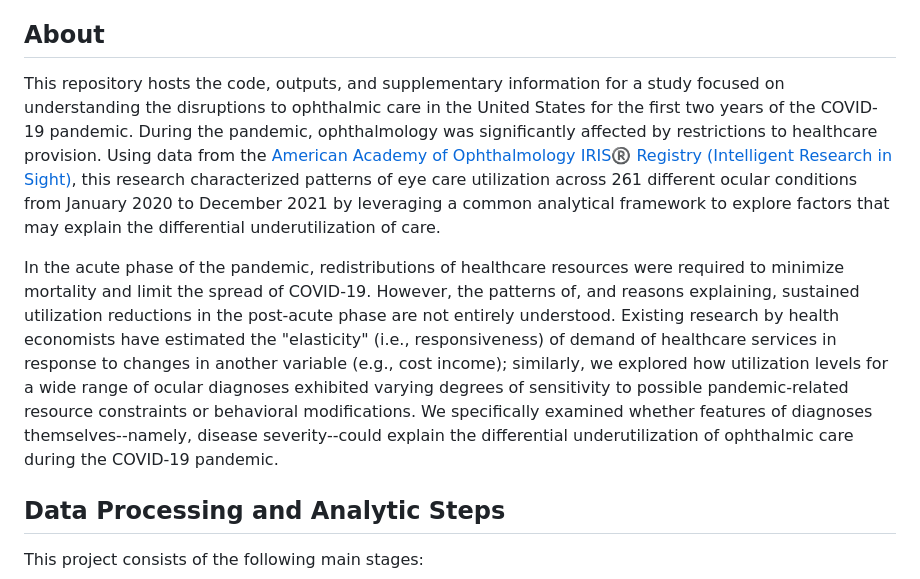
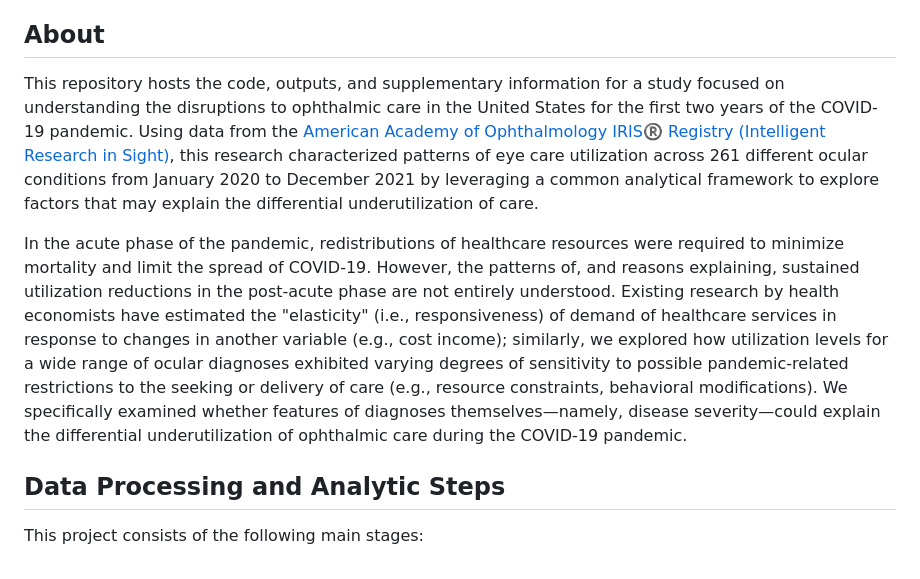
Before and after one commit to charlesli37/covid-oph-dx-utils, a Markdown page: README.md, the part around the change. Rendered like a GitHub page.

Commit message:
minor README updates

```diff
--- a/README.md
+++ b/README.md
@@ -5,9 +5,9 @@ _Charles Li, Flora Lum, Evan M. Chen, Philip A. Collender, Jennifer R. Head, Rah
 
 ## About
 
-This repository hosts the code, outputs, and supplementary information for a study focused on understanding the disruptions to ophthalmic care in the United States for the first two years of the COVID-19 pandemic. During the pandemic, ophthalmology was significantly affected by restrictions to healthcare provision. Using data from the [American Academy of Ophthalmology IRIS:registered: Registry (Intelligent Research in Sight)](https://www.aao.org/iris-registry), this research characterized patterns of eye care utilization across 261 different ocular conditions from January 2020 to December 2021 by leveraging a common analytical framework to explore factors that may explain the differential underutilization of care.
+This repository hosts the code, outputs, and supplementary information for a study focused on understanding the disruptions to ophthalmic care in the United States for the first two years of the COVID-19 pandemic. Using data from the [American Academy of Ophthalmology IRIS:registered: Registry (Intelligent Research in Sight)](https://www.aao.org/iris-registry), this research characterized patterns of eye care utilization across 261 different ocular conditions from January 2020 to December 2021 by leveraging a common analytical framework to explore factors that may explain the differential underutilization of care.
 
-In the acute phase of the pandemic, redistributions of healthcare resources were required to minimize mortality and limit the spread of COVID-19. However, the patterns of, and reasons explaining, sustained utilization reductions in the post-acute phase are not entirely understood. Existing research by health economists have estimated the "elasticity" (i.e., responsiveness) of demand of healthcare services in response to changes in another variable (e.g., cost income); similarly, we explored how utilization levels for a wide range of ocular diagnoses exhibited varying degrees of sensitivity to possible pandemic-related resource constraints or behavioral modifications. We specifically examined whether features of diagnoses themselves--namely, disease severity--could explain the differential underutilization of ophthalmic care during the COVID-19 pandemic.
+In the acute phase of the pandemic, redistributions of healthcare resources were required to minimize mortality and limit the spread of COVID-19. However, the patterns of, and reasons explaining, sustained utilization reductions in the post-acute phase are not entirely understood. Existing research by health economists have estimated the "elasticity" (i.e., responsiveness) of demand of healthcare services in response to changes in another variable (e.g., cost income); similarly, we explored how utilization levels for a wide range of ocular diagnoses exhibited varying degrees of sensitivity to possible pandemic-related restrictions to the seeking or delivery of care (e.g., resource constraints, behavioral modifications). We specifically examined whether features of diagnoses themselves&mdash;namely, disease severity&mdash;could explain the differential underutilization of ophthalmic care during the COVID-19 pandemic.
 
 ## Data Processing and Analytic Steps
 
```
